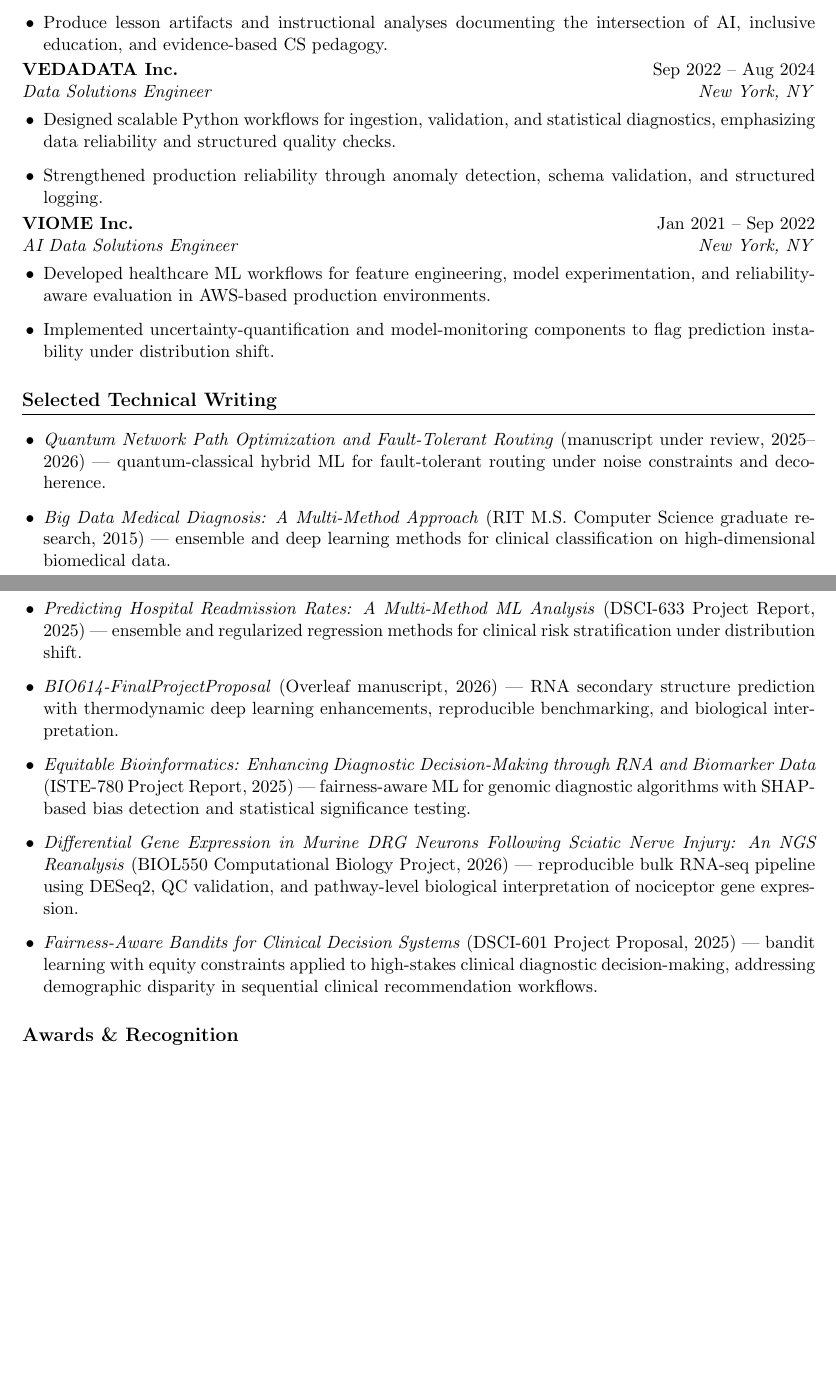
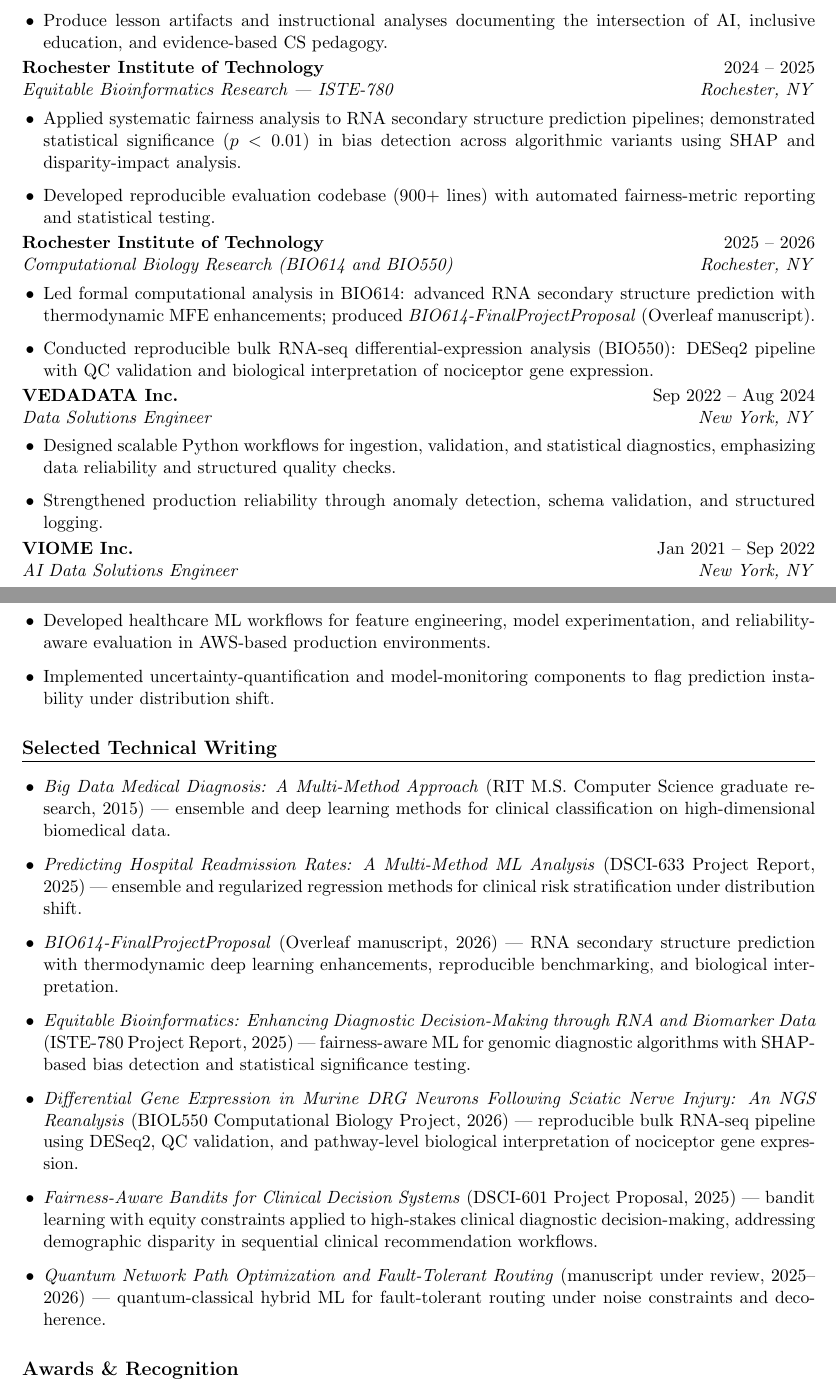
Before and after one commit to pzg8794/RESEARCH, a LaTeX CV (APPLICATIONS/PhD/application-materials/2026-06-01-ntnu-quantum-compiler-cv.tex): two parts of pages 2 and 3 of 4, joined at a grey line, cut so that both start at the same text, the shorter picture padded with empty space. Compiled offline with pdfLaTeX.

Commit message:
Fix writing samples order: Quantum paper moved to last position in quantum CVs

```diff
--- a/APPLICATIONS/PhD/application-materials/2026-06-01-ntnu-quantum-compiler-cv.tex
+++ b/APPLICATIONS/PhD/application-materials/2026-06-01-ntnu-quantum-compiler-cv.tex
@@ -82,6 +82,18 @@ Quantum compiler optimization and error correction code selection; fault-toleran
   \item Produce lesson artifacts and instructional analyses documenting the intersection of AI, inclusive education, and evidence-based CS pedagogy.
 \end{itemize}
 
+\entry{Rochester Institute of Technology}{2024 -- 2025}{Equitable Bioinformatics Research --- ISTE-780}{Rochester, NY}
+\begin{itemize}
+  \item Applied systematic fairness analysis to RNA secondary structure prediction pipelines; demonstrated statistical significance ($p < 0.01$) in bias detection across algorithmic variants using SHAP and disparity-impact analysis.
+  \item Developed reproducible evaluation codebase (900+ lines) with automated fairness-metric reporting and statistical testing.
+\end{itemize}
+
+\entry{Rochester Institute of Technology}{2025 -- 2026}{Computational Biology Research (BIO614 and BIO550)}{Rochester, NY}
+\begin{itemize}
+  \item Led formal computational analysis in BIO614: advanced RNA secondary structure prediction with thermodynamic MFE enhancements; produced \textit{BIO614-FinalProjectProposal} (Overleaf manuscript).
+  \item Conducted reproducible bulk RNA-seq differential-expression analysis (BIO550): DESeq2 pipeline with QC validation and biological interpretation of nociceptor gene expression.
+\end{itemize}
+
 \entry{VEDADATA Inc.}{Sep 2022 -- Aug 2024}{Data Solutions Engineer}{New York, NY}
 \begin{itemize}
   \item Designed scalable Python workflows for ingestion, validation, and statistical diagnostics, emphasizing data reliability and structured quality checks.
@@ -96,13 +108,13 @@ Quantum compiler optimization and error correction code selection; fault-toleran
 
 \section{Selected Technical Writing}
 \begin{itemize}
-  \item \textit{Quantum Network Path Optimization and Fault-Tolerant Routing} (manuscript under review, 2025--2026) --- quantum-classical hybrid ML for fault-tolerant routing under noise constraints and decoherence.
   \item \textit{Big Data Medical Diagnosis: A Multi-Method Approach} (RIT M.S.\ Computer Science graduate research, 2015) --- ensemble and deep learning methods for clinical classification on high-dimensional biomedical data.
   \item \textit{Predicting Hospital Readmission Rates: A Multi-Method ML Analysis} (DSCI-633 Project Report, 2025) --- ensemble and regularized regression methods for clinical risk stratification under distribution shift.
   \item \textit{BIO614-FinalProjectProposal} (Overleaf manuscript, 2026) --- RNA secondary structure prediction with thermodynamic deep learning enhancements, reproducible benchmarking, and biological interpretation.
   \item \textit{Equitable Bioinformatics: Enhancing Diagnostic Decision-Making through RNA and Biomarker Data} (ISTE-780 Project Report, 2025) --- fairness-aware ML for genomic diagnostic algorithms with SHAP-based bias detection and statistical significance testing.
   \item \textit{Differential Gene Expression in Murine DRG Neurons Following Sciatic Nerve Injury: An NGS Reanalysis} (BIOL550 Computational Biology Project, 2026) --- reproducible bulk RNA-seq pipeline using DESeq2, QC validation, and pathway-level biological interpretation of nociceptor gene expression.
   \item \textit{Fairness-Aware Bandits for Clinical Decision Systems} (DSCI-601 Project Proposal, 2025) --- bandit learning with equity constraints applied to high-stakes clinical diagnostic decision-making, addressing demographic disparity in sequential clinical recommendation workflows.
+  \item \textit{Quantum Network Path Optimization and Fault-Tolerant Routing} (manuscript under review, 2025--2026) --- quantum-classical hybrid ML for fault-tolerant routing under noise constraints and decoherence.
 \end{itemize}
 
 \section{Awards \& Recognition}
```
Also changed, not shown: APPLICATIONS/PhD/application-materials/2026-05-27-kth-reliable-quantum-cv.tex (+1 -8 lines), APPLICATIONS/PhD/application-materials/2026-06-08-kth-reliable-quantum-cv.tex (+1 -1 lines).
